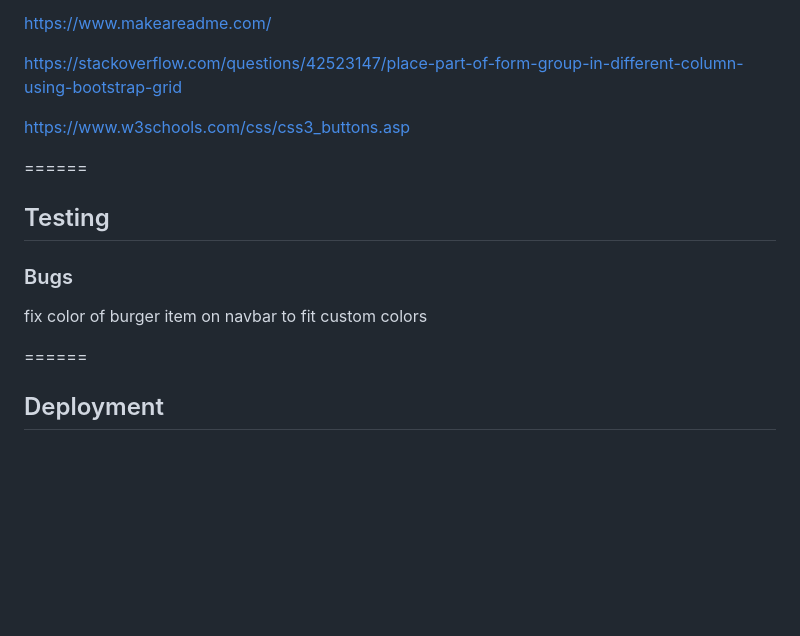
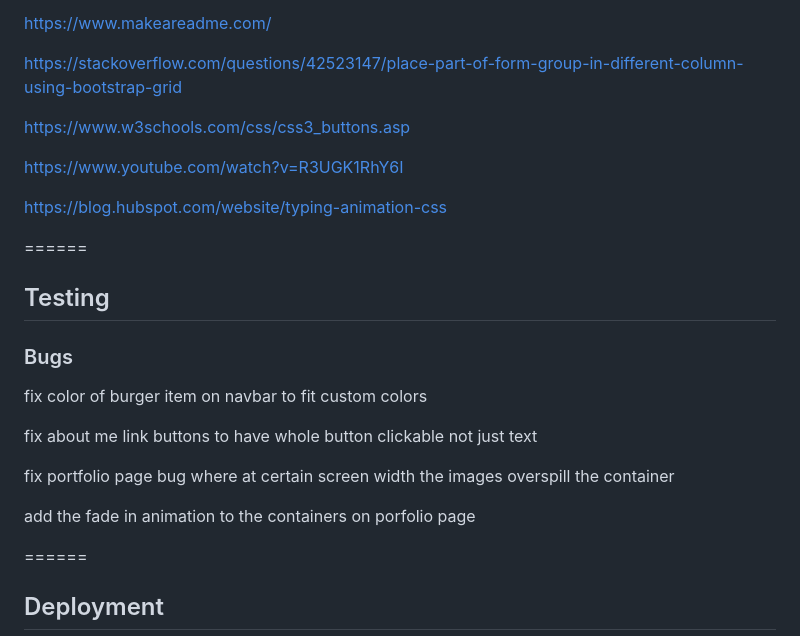
Before and after one commit to Ian-Blanshard/MP1-Personal-Portfolio, a Markdown page: README.md, the part around the change. Rendered like a GitHub page; blank space fills up the shorter version.

```diff
--- a/README.md
+++ b/README.md
@@ -78,11 +78,23 @@ https://stackoverflow.com/questions/42523147/place-part-of-form-group-in-differe
 
 https://www.w3schools.com/css/css3_buttons.asp
 
+https://www.youtube.com/watch?v=R3UGK1RhY6I
+
+https://blog.hubspot.com/website/typing-animation-css
+
 ======
 ## Testing
 
+
+
 ### Bugs
  fix color of burger item on navbar to fit custom colors
+
+ fix about me link buttons to have whole button clickable not just text
+
+ fix portfolio page bug where at certain screen width the images overspill the container
+
+ add the fade in animation to the containers on porfolio page
 
 ======
 ## Deployment
```
Also changed, not shown: assets/images/personal_website_img1.jpg (added), assets/images/personal_website_img2.jpg (added), assets/images/side_scroll_img1.jpg (added), assets/images/side_scroll_img2.jpg (added), 3 other files.
